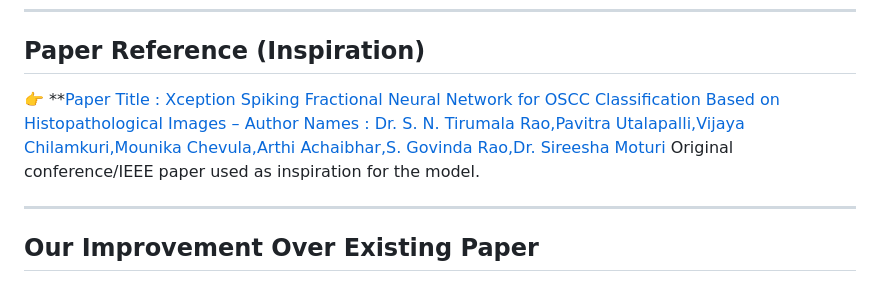
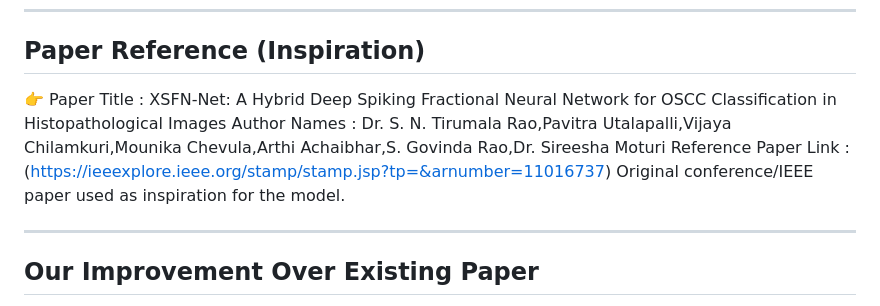
Before and after one commit to NEC-CSE-Projects-2022/AG1, a Markdown page: README.md, the part around one of its changes. GitHub-like rendering.

Commit message:
Revise paper reference and project details in README
Updated paper reference and project explanation in README.

```diff
--- a/README.md
+++ b/README.md
@@ -22,10 +22,10 @@ Oral Squamous Cell Carcinoma (OSCC) is one of the most prevalent and aggressive
 ---
 
 ## Paper Reference (Inspiration)
-👉 **[Paper Title : Xception Spiking Fractional Neural Network for OSCC Classification Based on Histopathological Images
-  – Author Names : Dr. S. N. Tirumala Rao,Pavitra Utalapalli,Vijaya Chilamkuri,Mounika Chevula,Arthi Achaibhar,S. Govinda Rao,Dr. Sireesha Moturi
- ](https://ieeexplore.ieee.org/stamp/stamp.jsp?tp=&arnumber=11016737)
-Original conference/IEEE paper used as inspiration for the model.
+👉 Paper Title : XSFN-Net: A Hybrid Deep Spiking Fractional Neural Network for OSCC Classification in Histopathological Images
+   Author Names : Dr. S. N. Tirumala Rao,Pavitra Utalapalli,Vijaya Chilamkuri,Mounika Chevula,Arthi Achaibhar,S. Govinda Rao,Dr. Sireesha Moturi
+ Reference Paper Link : (https://ieeexplore.ieee.org/stamp/stamp.jsp?tp=&arnumber=11016737)
+  Original conference/IEEE paper used as inspiration for the model.
 
 ---
 
```
Also changed, not shown: other parts of README.md (+3 -3 lines).
